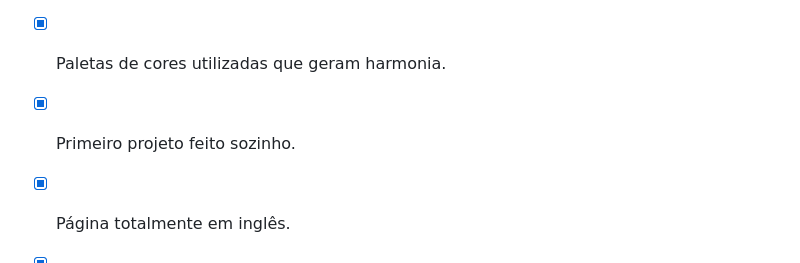
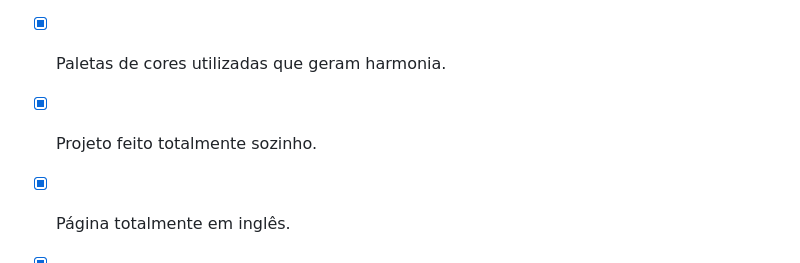
Before and after one commit to Vinicius-J/recipe_page, a Markdown page: README.md, the part around the change. Drawn GitHub-style.

```diff
--- a/README.md
+++ b/README.md
@@ -54,7 +54,7 @@ O objetivo maior com esse projeto era ganhar experiência e propor um desafio a
 
 - [x] Paletas de cores utilizadas que geram harmonia.
 
-- [x] Primeiro projeto feito sozinho.
+- [x] Projeto feito totalmente sozinho.
 
 - [x] Página totalmente em inglês.
 
```
